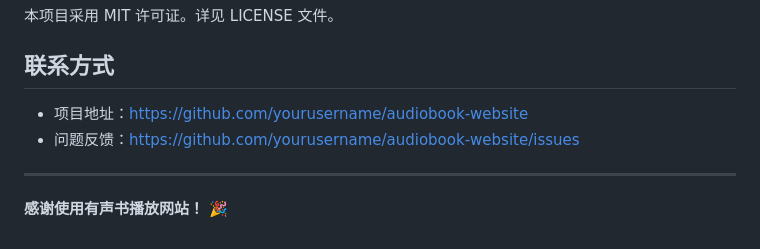
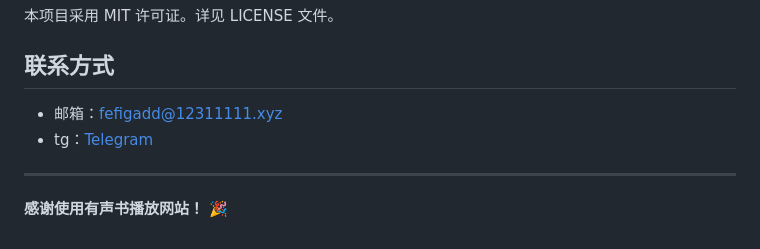
Before and after one commit to SuperheroerN/ting_shu, a Markdown page: README.md, the part around the change. Rendered like a GitHub page.

```diff
--- a/README.md
+++ b/README.md
@@ -359,8 +359,8 @@ python init_db.py
 
 ## 联系方式
 
-- 项目地址：https://github.com/yourusername/audiobook-website
-- 问题反馈：https://github.com/yourusername/audiobook-website/issues
+- 邮箱：fefigadd@12311111.xyz
+- tg：[Telegram](https://t.me/debugkkk)
 
 ---
 
```
